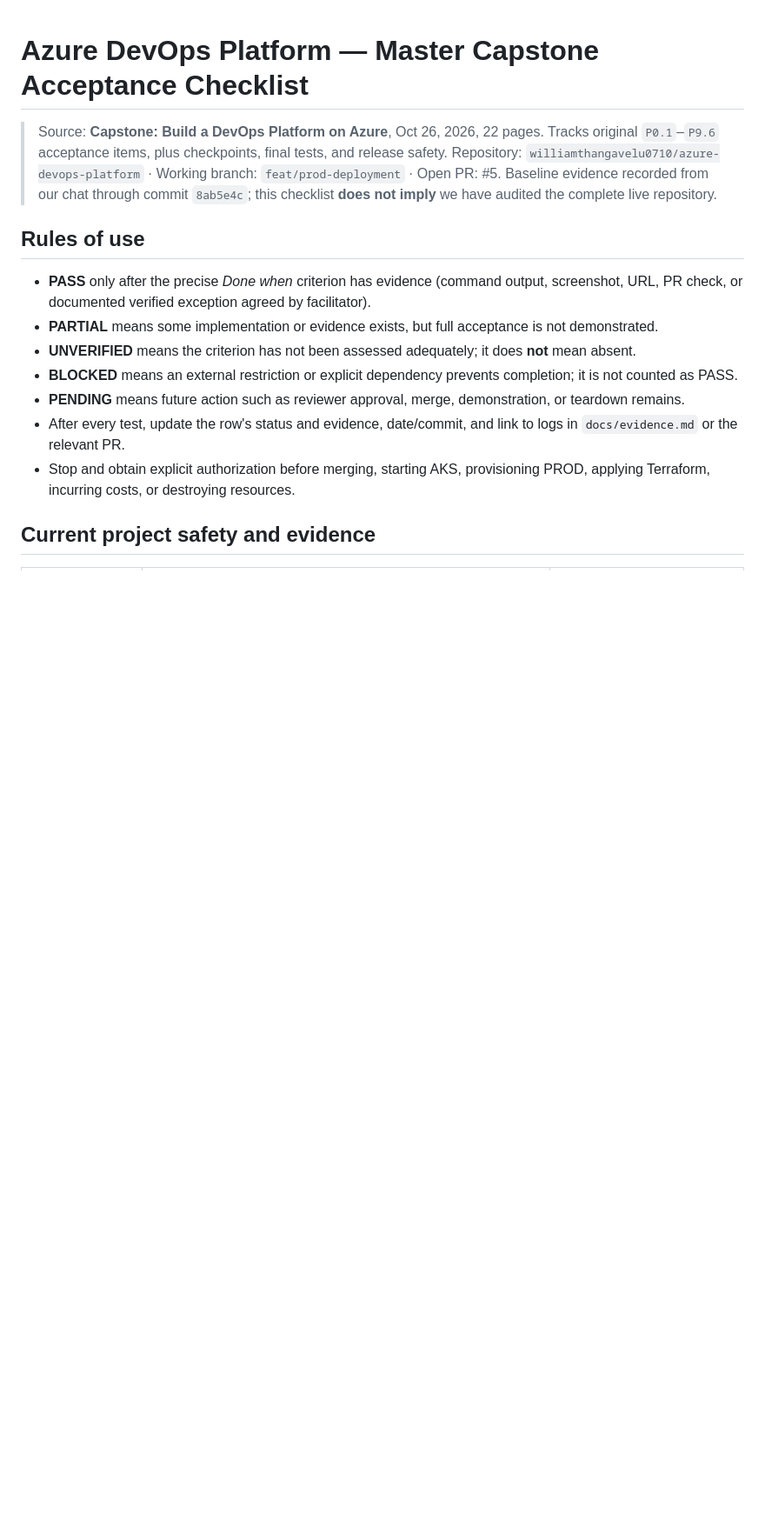
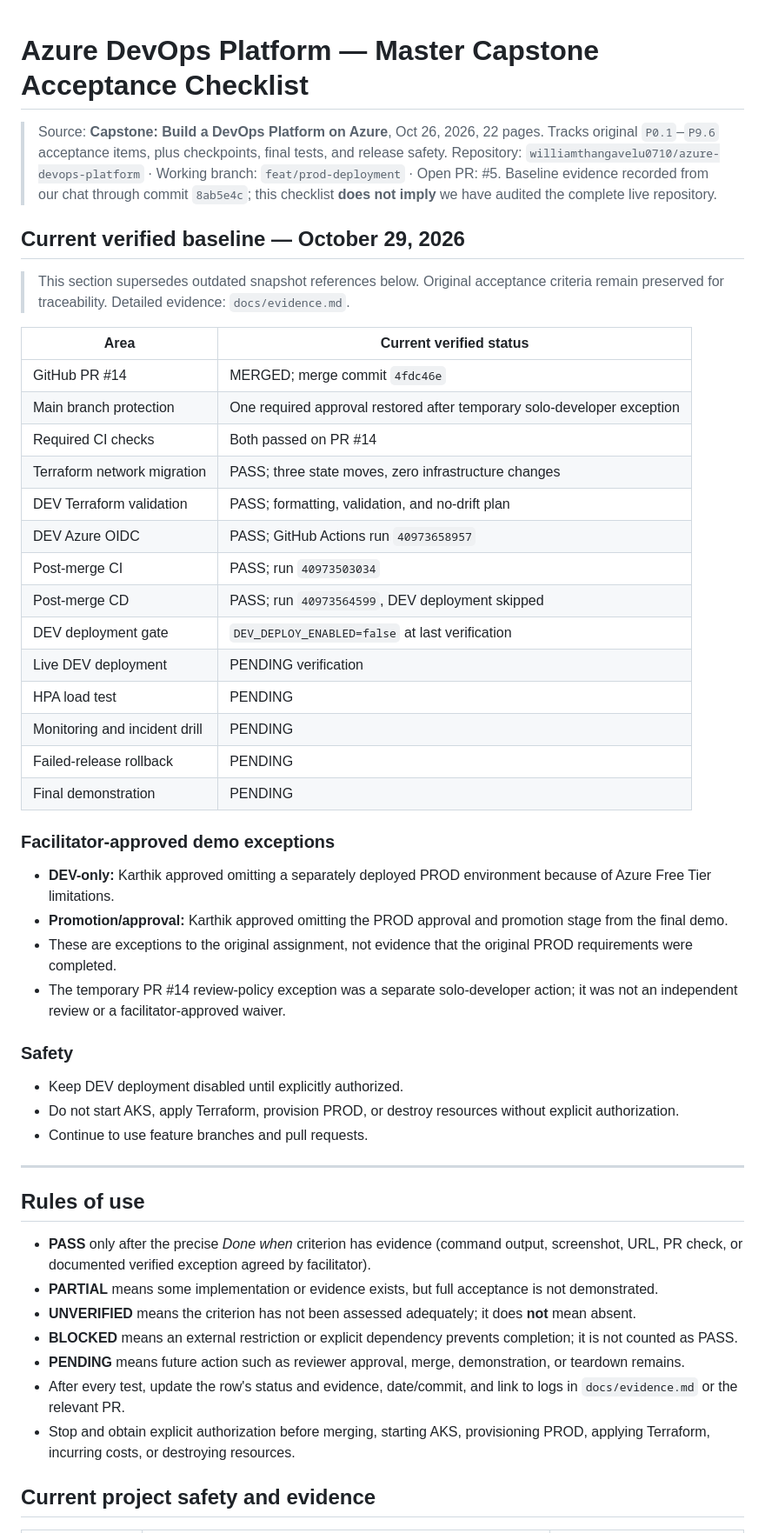
Before and after one commit to williamthangavelu0710/azure-devops-platform, a Markdown page: docs/capstone-master-checklist.md, the part around the change. Shown at 87% size. Drawn GitHub-style; blank space fills up the shorter version.

Commit message:
docs: reconcile capstone evidence and DEV-only scope

```diff
--- a/docs/capstone-master-checklist.md
+++ b/docs/capstone-master-checklist.md
@@ -3,6 +3,44 @@
 > Source: **Capstone: Build a DevOps Platform on Azure**, Oct 26, 2026, 22 pages. Tracks original `P0.1`–`P9.6` acceptance items, plus checkpoints, final tests, and release safety.
 > Repository: `williamthangavelu0710/azure-devops-platform` · Working branch: `feat/prod-deployment` · Open PR: #5.
 > Baseline evidence recorded from our chat through commit `8ab5e4c`; this checklist **does not imply** we have audited the complete live repository.
+
+## Current verified baseline — October 29, 2026
+
+> This section supersedes outdated snapshot references below.
+> Original acceptance criteria remain preserved for traceability.
+> Detailed evidence: `docs/evidence.md`.
+
+| Area | Current verified status |
+|---|---|
+| GitHub PR #14 | MERGED; merge commit `4fdc46e` |
+| Main branch protection | One required approval restored after temporary solo-developer exception |
+| Required CI checks | Both passed on PR #14 |
+| Terraform network migration | PASS; three state moves, zero infrastructure changes |
+| DEV Terraform validation | PASS; formatting, validation, and no-drift plan |
+| DEV Azure OIDC | PASS; GitHub Actions run `40973658957` |
+| Post-merge CI | PASS; run `40973503034` |
+| Post-merge CD | PASS; run `40973564599`, DEV deployment skipped |
+| DEV deployment gate | `DEV_DEPLOY_ENABLED=false` at last verification |
+| Live DEV deployment | PENDING verification |
+| HPA load test | PENDING |
+| Monitoring and incident drill | PENDING |
+| Failed-release rollback | PENDING |
+| Final demonstration | PENDING |
+
+### Facilitator-approved demo exceptions
+
+- **DEV-only:** Karthik approved omitting a separately deployed PROD environment because of Azure Free Tier limitations.
+- **Promotion/approval:** Karthik approved omitting the PROD approval and promotion stage from the final demo.
+- These are exceptions to the original assignment, not evidence that the original PROD requirements were completed.
+- The temporary PR #14 review-policy exception was a separate solo-developer action; it was not an independent review or a facilitator-approved waiver.
+
+### Safety
+
+- Keep DEV deployment disabled until explicitly authorized.
+- Do not start AKS, apply Terraform, provision PROD, or destroy resources without explicit authorization.
+- Continue to use feature branches and pull requests.
+
+---
 
 ## Rules of use
 
```
Also changed, not shown: docs/evidence.md (added, +74 -0 lines).
